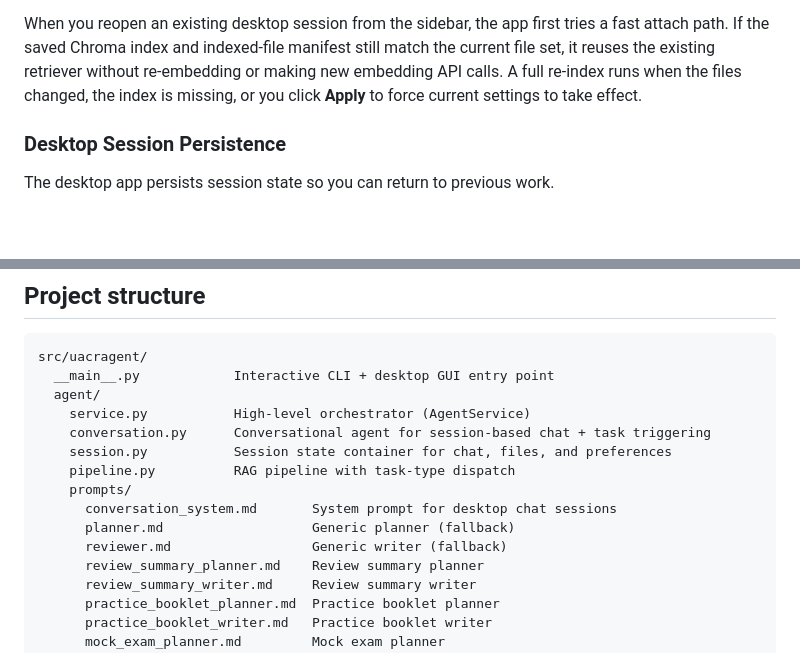
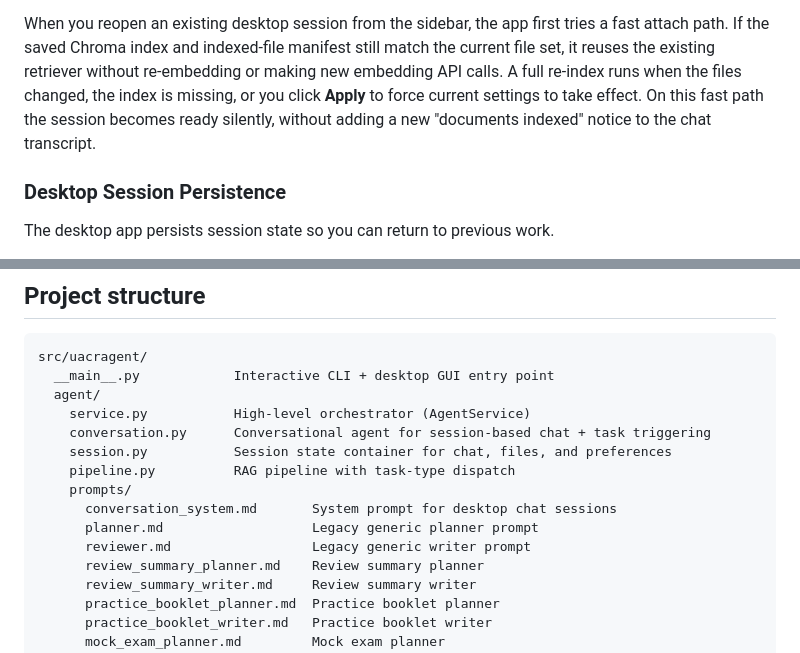
Before and after one commit to Joe20252030/University_Academic_Course_Review_Agent, a Markdown page: README.md, 2 parts joined by grey strips. Rendered like a GitHub page; blank space fills up the shorter version.

Commit message:
Updated documentations

```diff
--- a/README.md
+++ b/README.md
@@ -250,7 +250,8 @@ tries a fast attach path. If the saved Chroma index and indexed-file manifest
 still match the current file set, it reuses the existing retriever without
 re-embedding or making new embedding API calls. A full re-index runs when the
 files changed, the index is missing, or you click **Apply** to force current
-settings to take effect.
+settings to take effect. On this fast path the session becomes ready silently,
+without adding a new "documents indexed" notice to the chat transcript.
 
 ### Desktop Session Persistence
 
@@ -430,8 +431,8 @@ src/uacragent/
     pipeline.py          RAG pipeline with task-type dispatch
     prompts/
       conversation_system.md       System prompt for desktop chat sessions
-      planner.md                   Generic planner (fallback)
-      reviewer.md                  Generic writer (fallback)
+      planner.md                   Legacy generic planner prompt
+      reviewer.md                  Legacy generic writer prompt
       review_summary_planner.md    Review summary planner
       review_summary_writer.md     Review summary writer
       practice_booklet_planner.md  Practice booklet planner
```
